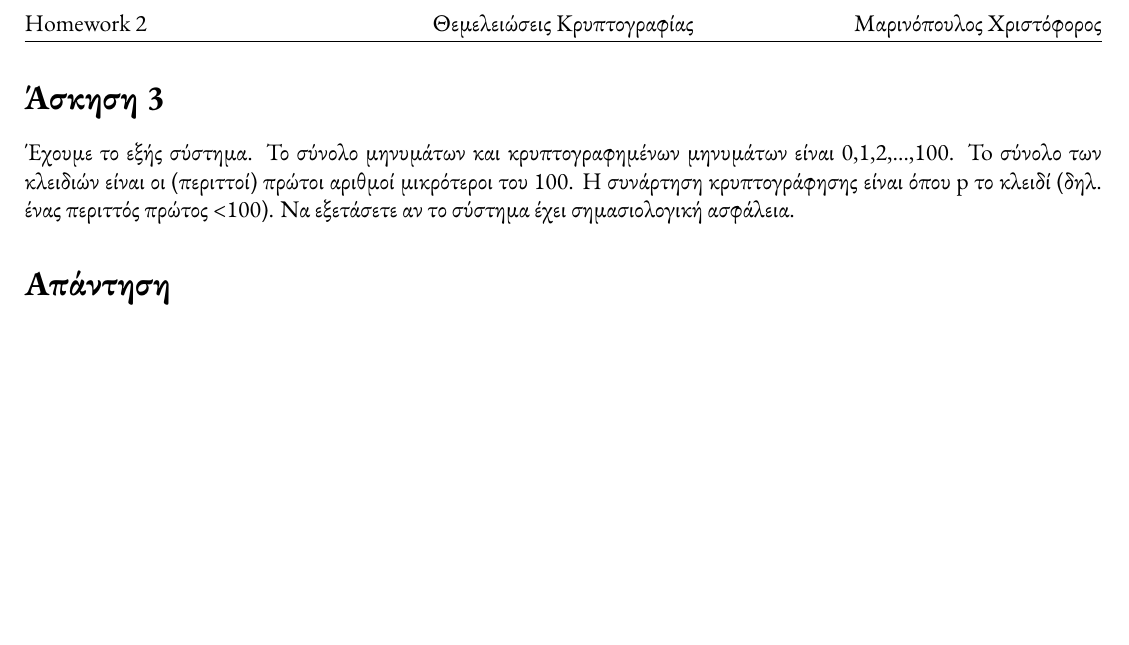
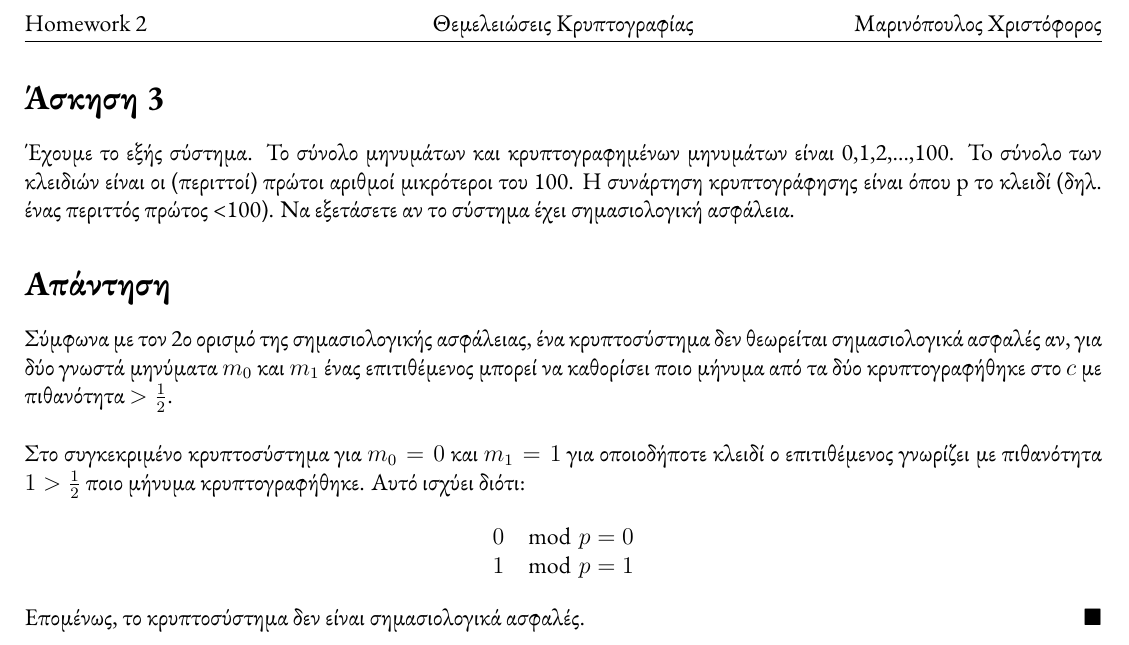
Before and after one commit to Forhs-M/Cryptography, a LaTeX problem sheet (Weekly Assignements/Homework 2/homework_2_10522.tex): part of page 2 of 2, cut so that both start at the same text, the shorter picture padded with empty space. The pictures show the PDF file Weekly Assignements/Homework 2/homework_2_10522.pdf that the author committed with the source.

Commit message:
Correction of Homework 2, inclusion of 3rd exercise

```diff
--- a/Weekly Assignements/Homework 2/homework_2_10522.tex
+++ b/Weekly Assignements/Homework 2/homework_2_10522.tex
@@ -76,5 +70,16 @@ $$
 όπου p το κλειδί (δηλ. ένας περιττός πρώτος <100).
 Να εξετάσετε αν το σύστημα έχει σημασιολογική ασφάλεια.
 \section*{Απάντηση}
-
+Σύμφωνα με τον 2ο ορισμό της σημασιολογικής ασφάλειας, ένα κρυπτοσύστημα δεν θεωρείται σημασιολογικά ασφαλές αν, για δύο γνωστά μηνύματα \( m_0 \) και \( m_1\) ένας επιτιθέμενος μπορεί να καθορίσει ποιο μήνυμα από τα δύο κρυπτογραφήθηκε στο \( c \) με πιθανότητα \(>\frac{1}{2}\).
+\newline
+\newline
+Στο συγκεκριμένο κρυπτοσύστημα για \(m_0 = 0\) και \(m_1 = 1\) για οποιοδήποτε κλειδί ο επιτιθέμενος γνωρίζει με πιθανότητα \(1> \frac{1}{2}\) ποιο μήνυμα κρυπτογραφήθηκε. Αυτό ισχύει διότι:
+\begin{equation*}
+\begin{array}{c}
+   0 \mod p = 0\\
+   1 \mod p = 1
+\end{array}
+\end{equation*}
+Επομένως, το κρυπτοσύστημα δεν είναι σημασιολογικά ασφαλές.
+\hfill \blacksquare
 \end{document}
```
Also changed, not shown: Weekly Assignements/Homework 2/homework_2_10522.pdf, Weekly Assignements/Homework 2/homework_2_10522.tex (12 more changed lines).
